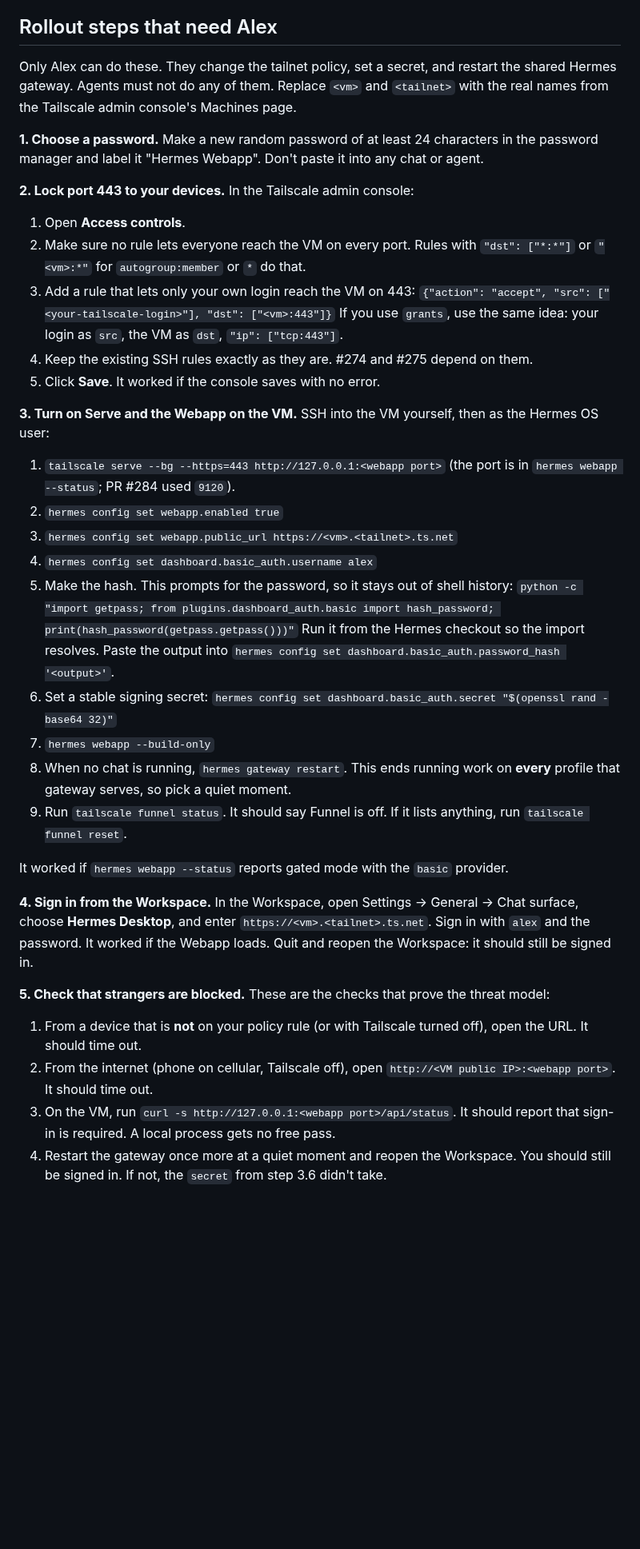
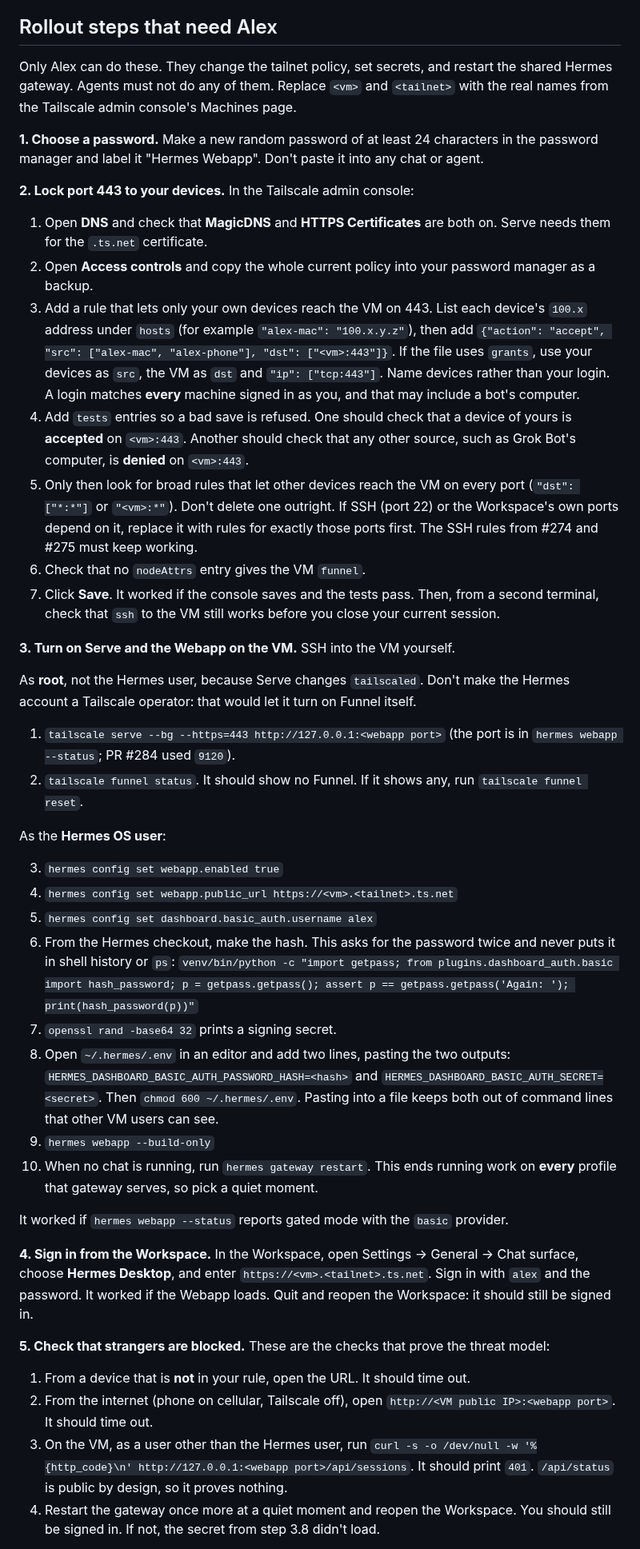
Before and after one commit to capthvnsen/alans-way, a Markdown page: docs/design/webapp-signin-tailscale.md, the part around one of its changes. Shown at 80% size. Drawn GitHub-style; blank space fills up the shorter version.

Commit message:
Apply review fixes to the webapp sign-in design
Serve as root, device-scoped policy with tests, secrets via .env not argv,
real auth check in step 5, and full revocation on device loss.

Co-Authored-By: Claude Opus 5.5 <noreply@anthropic.com>

```diff
--- a/docs/design/webapp-signin-tailscale.md
+++ b/docs/design/webapp-signin-tailscale.md
@@ -177,7 +177,7 @@ Small, and all of it is in PR #284's code:
 
 ## Rollout steps that need Alex
 
-Only Alex can do these. They change the tailnet policy, set a secret, and restart the
+Only Alex can do these. They change the tailnet policy, set secrets, and restart the
 shared Hermes gateway. Agents must not do any of them. Replace `<vm>` and `<tailnet>` with
 the real names from the Tailscale admin console's Machines page.
 
@@ -185,34 +185,52 @@ the real names from the Tailscale admin console's Machines page.
 password manager and label it "Hermes Webapp". Don't paste it into any chat or agent.
 
 **2. Lock port 443 to your devices.** In the Tailscale admin console:
-1. Open **Access controls**.
-2. Make sure no rule lets everyone reach the VM on every port. Rules with
-   `"dst": ["*:*"]` or `"<vm>:*"` for `autogroup:member` or `*` do that.
-3. Add a rule that lets only your own login reach the VM on 443:
-   `{"action": "accept", "src": ["<your-tailscale-login>"], "dst": ["<vm>:443"]}`
-   If you use `grants`, use the same idea: your login as `src`, the VM as `dst`,
-   `"ip": ["tcp:443"]`.
-4. Keep the existing SSH rules exactly as they are. #274 and #275 depend on them.
-5. Click **Save**. It worked if the console saves with no error.
+1. Open **DNS** and check that **MagicDNS** and **HTTPS Certificates** are both on. Serve
+   needs them for the `.ts.net` certificate.
+2. Open **Access controls** and copy the whole current policy into your password manager
+   as a backup.
+3. Add a rule that lets only your own devices reach the VM on 443. List each device's
+   `100.x` address under `hosts` (for example `"alex-mac": "100.x.y.z"`), then add
+   `{"action": "accept", "src": ["alex-mac", "alex-phone"], "dst": ["<vm>:443"]}`.
+   If the file uses `grants`, use your devices as `src`, the VM as `dst` and
+   `"ip": ["tcp:443"]`. Name devices rather than your login. A login matches **every**
+   machine signed in as you, and that may include a bot's computer.
+4. Add `tests` entries so a bad save is refused. One should check that a device of yours is
+   **accepted** on `<vm>:443`. Another should check that any other source, such as Grok
+   Bot's computer, is **denied** on `<vm>:443`.
+5. Only then look for broad rules that let other devices reach the VM on every port
+   (`"dst": ["*:*"]` or `"<vm>:*"`). Don't delete one outright. If SSH (port 22) or the
+   Workspace's own ports depend on it, replace it with rules for exactly those ports first.
+   The SSH rules from #274 and #275 must keep working.
+6. Check that no `nodeAttrs` entry gives the VM `funnel`.
+7. Click **Save**. It worked if the console saves and the tests pass. Then, from a second
+   terminal, check that `ssh` to the VM still works before you close your current session.
 
-**3. Turn on Serve and the Webapp on the VM.** SSH into the VM yourself, then as the
-Hermes OS user:
+**3. Turn on Serve and the Webapp on the VM.** SSH into the VM yourself.
+
+As **root**, not the Hermes user, because Serve changes `tailscaled`. Don't make the Hermes
+account a Tailscale operator: that would let it turn on Funnel itself.
 1. `tailscale serve --bg --https=443 http://127.0.0.1:<webapp port>`
    (the port is in `hermes webapp --status`; PR #284 used `9120`).
-2. `hermes config set webapp.enabled true`
-3. `hermes config set webapp.public_url https://<vm>.<tailnet>.ts.net`
-4. `hermes config set dashboard.basic_auth.username alex`
-5. Make the hash. This prompts for the password, so it stays out of shell history:
-   `python -c "import getpass; from plugins.dashboard_auth.basic import hash_password; print(hash_password(getpass.getpass()))"`
-   Run it from the Hermes checkout so the import resolves. Paste the output into
-   `hermes config set dashboard.basic_auth.password_hash '<output>'`.
-6. Set a stable signing secret:
-   `hermes config set dashboard.basic_auth.secret "$(openssl rand -base64 32)"`
-7. `hermes webapp --build-only`
-8. When no chat is running, `hermes gateway restart`. This ends running work on **every**
-   profile that gateway serves, so pick a quiet moment.
-9. Run `tailscale funnel status`. It should say Funnel is off. If it lists anything, run
+2. `tailscale funnel status`. It should show no Funnel. If it shows any, run
    `tailscale funnel reset`.
+
+As the **Hermes OS user**:
+
+3. `hermes config set webapp.enabled true`
+4. `hermes config set webapp.public_url https://<vm>.<tailnet>.ts.net`
+5. `hermes config set dashboard.basic_auth.username alex`
+6. From the Hermes checkout, make the hash. This asks for the password twice and never puts
+   it in shell history or `ps`:
+   `venv/bin/python -c "import getpass; from plugins.dashboard_auth.basic import hash_password; p = getpass.getpass(); assert p == getpass.getpass('Again: '); print(hash_password(p))"`
+7. `openssl rand -base64 32` prints a signing secret.
+8. Open `~/.hermes/.env` in an editor and add two lines, pasting the two outputs:
+   `HERMES_DASHBOARD_BASIC_AUTH_PASSWORD_HASH=<hash>` and
+   `HERMES_DASHBOARD_BASIC_AUTH_SECRET=<secret>`. Then `chmod 600 ~/.hermes/.env`.
+   Pasting into a file keeps both out of command lines that other VM users can see.
+9. `hermes webapp --build-only`
+10. When no chat is running, run `hermes gateway restart`. This ends running work on
+    **every** profile that gateway serves, so pick a quiet moment.
 
 It worked if `hermes webapp --status` reports gated mode with the `basic` provider.
 
@@ -222,12 +240,12 @@ with `alex` and the password. It worked if the Webapp loads. Quit and reopen the
 Workspace: it should still be signed in.
 
 **5. Check that strangers are blocked.** These are the checks that prove the threat model:
-1. From a device that is **not** on your policy rule (or with Tailscale turned off), open
-   the URL. It should time out.
-2. From the internet (phone on cellular, Tailscale off), open `http://<VM public IP>:<webapp port>`.
-   It should time out.
-3. On the VM, run `curl -s http://127.0.0.1:<webapp port>/api/status`. It should report
-   that sign-in is required. A local process gets no free pass.
+1. From a device that is **not** in your rule, open the URL. It should time out.
+2. From the internet (phone on cellular, Tailscale off), open
+   `http://<VM public IP>:<webapp port>`. It should time out.
+3. On the VM, as a user other than the Hermes user, run
+   `curl -s -o /dev/null -w '%{http_code}\n' http://127.0.0.1:<webapp port>/api/sessions`.
+   It should print `401`. `/api/status` is public by design, so it proves nothing.
 4. Restart the gateway once more at a quiet moment and reopen the Workspace. You should
-   still be signed in. If not, the `secret` from step 3.6 didn't take.
+   still be signed in. If not, the secret from step 3.8 didn't load.
 
```
Also changed, not shown: other parts of docs/design/webapp-signin-tailscale.md (+18 -9 lines).
